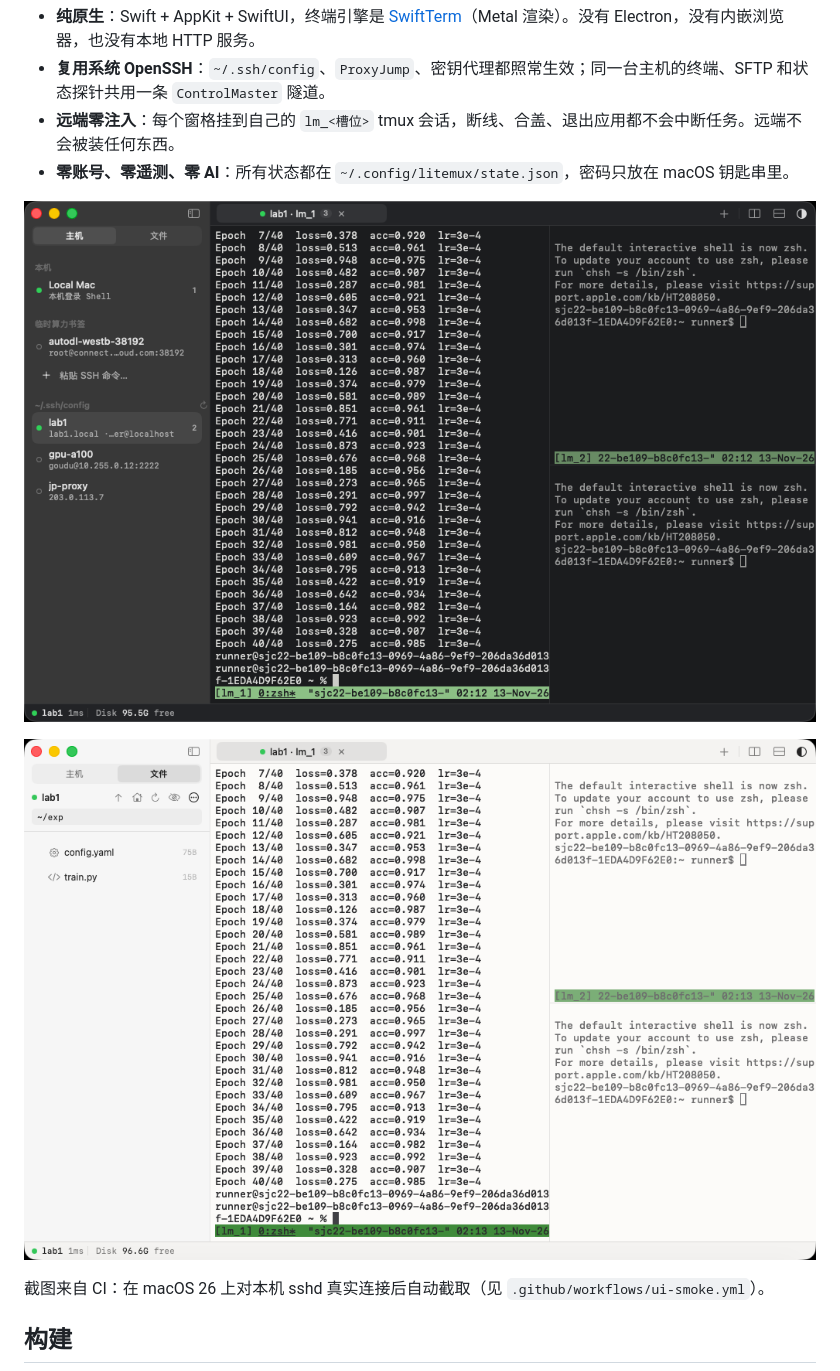
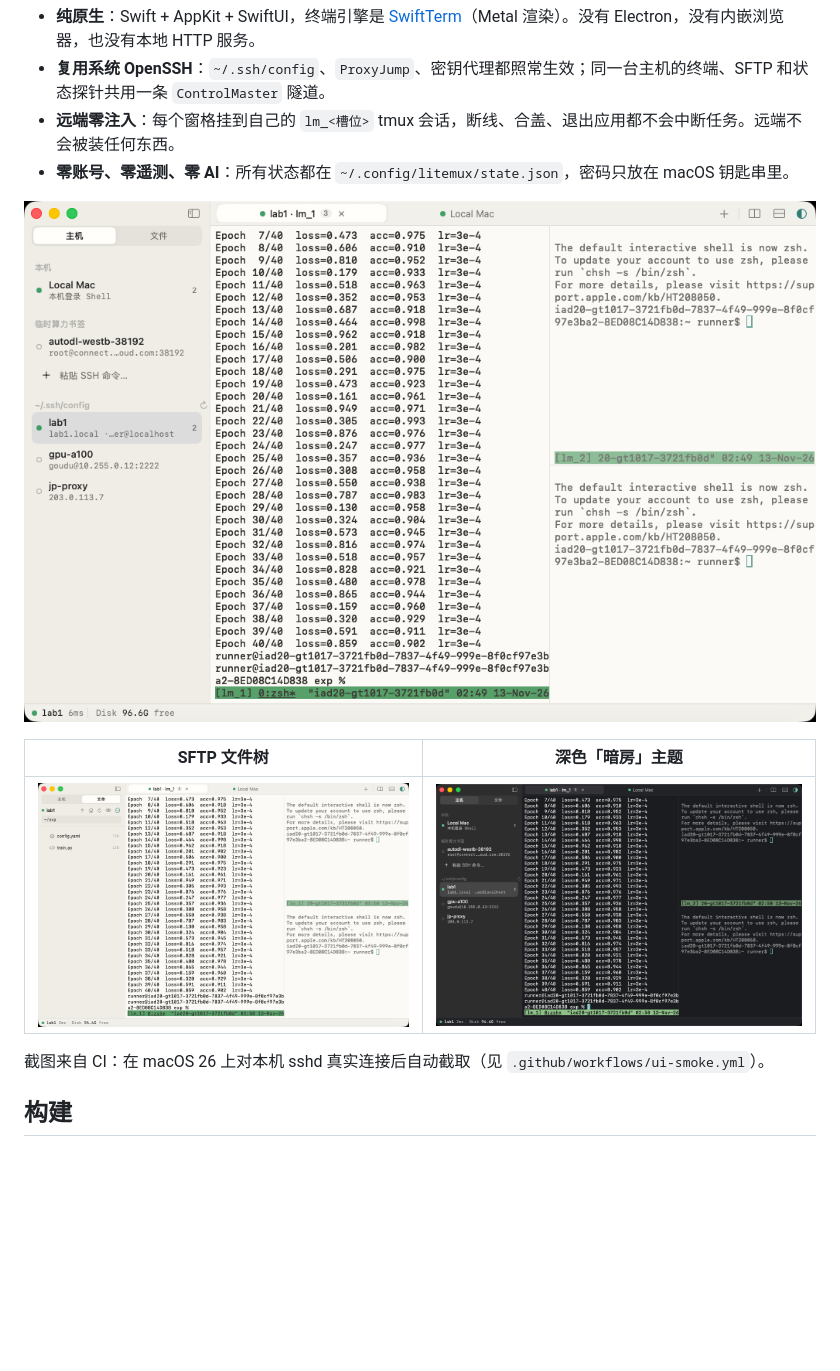
Before and after one commit to Goudu666/LiteMux, a Markdown page: README.md, the part around the change. GitHub-like rendering; pictures changed too: docs/screenshots/dark.png, docs/screenshots/light-files.png (added), docs/screenshots/light.png; blank space fills up the shorter version.

Commit message:
docs: refresh screenshots for the paper theme

```diff
--- a/README.md
+++ b/README.md
@@ -7,9 +7,11 @@ macOS 原生的轻量 SSH 与 `tmux` 工作台。左侧切换服务器、浏览
 - **远端零注入**：每个窗格挂到自己的 `lm_<槽位>` tmux 会话，断线、合盖、退出应用都不会中断任务。远端不会被装任何东西。
 - **零账号、零遥测、零 AI**：所有状态都在 `~/.config/litemux/state.json`，密码只放在 macOS 钥匙串里。
 
-![深色主题：同一台主机上的两个 tmux 槽位加一个本机窗格](docs/screenshots/dark.png)
+![浅色「纸面」主题：同一台主机上的两个 tmux 槽位加一个本机窗格](docs/screenshots/light.png)
 
-![浅色主题：SFTP 文件树](docs/screenshots/light.png)
+| SFTP 文件树 | 深色「暗房」主题 |
+| --- | --- |
+| ![](docs/screenshots/light-files.png) | ![](docs/screenshots/dark.png) |
 
 截图来自 CI：在 macOS 26 上对本机 sshd 真实连接后自动截取（见 `.github/workflows/ui-smoke.yml`）。
 
```
